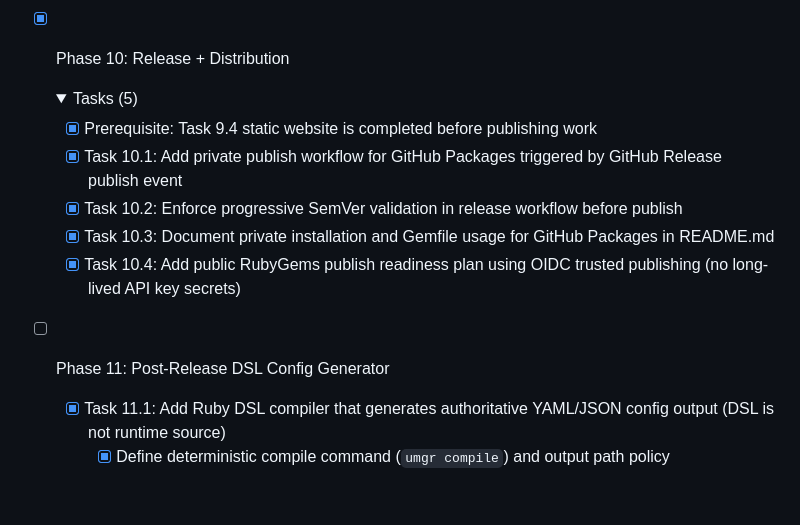
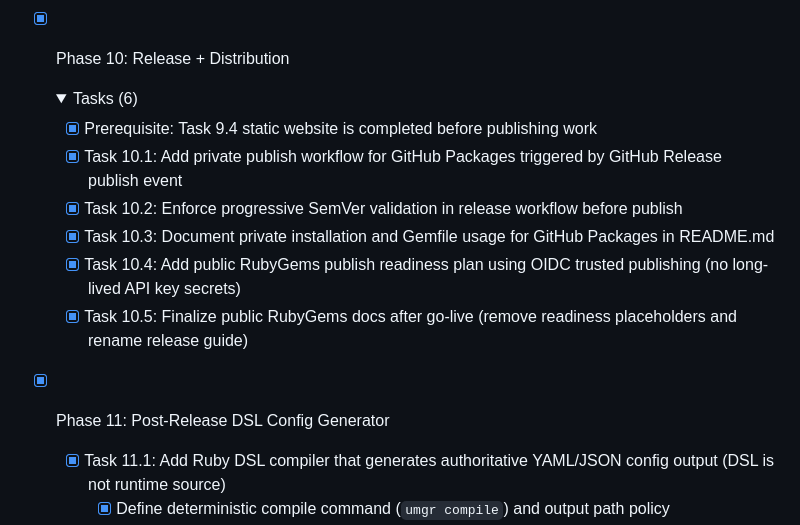
Before and after one commit to gowda/umgr, a Markdown page: TODO.md, the part around the change. Drawn GitHub-style; folded sections open; blank space fills up the shorter version.

Commit message:
Update TODO for completed release docs cleanup

```diff
--- a/TODO.md
+++ b/TODO.md
@@ -99,17 +99,18 @@
 
 - [x] Phase 10: Release + Distribution
   <details>
-  <summary>Tasks (5)</summary>
+  <summary>Tasks (6)</summary>
 
   - [x] Prerequisite: Task 9.4 static website is completed before publishing work
   - [x] Task 10.1: Add private publish workflow for GitHub Packages triggered by GitHub Release publish event
   - [x] Task 10.2: Enforce progressive SemVer validation in release workflow before publish
   - [x] Task 10.3: Document private installation and Gemfile usage for GitHub Packages in README.md
   - [x] Task 10.4: Add public RubyGems publish readiness plan using OIDC trusted publishing (no long-lived API key secrets)
+  - [x] Task 10.5: Finalize public RubyGems docs after go-live (remove readiness placeholders and rename release guide)
 
   </details>
 
-- [ ] Phase 11: Post-Release DSL Config Generator
+- [x] Phase 11: Post-Release DSL Config Generator
   - [x] Task 11.1: Add Ruby DSL compiler that generates authoritative YAML/JSON config output (DSL is not runtime source)
     - [x] Define deterministic compile command (`umgr compile`) and output path policy
     - [x] Define DSL/config precedence policy for runtime commands (`validate/plan/apply/import`)
```
